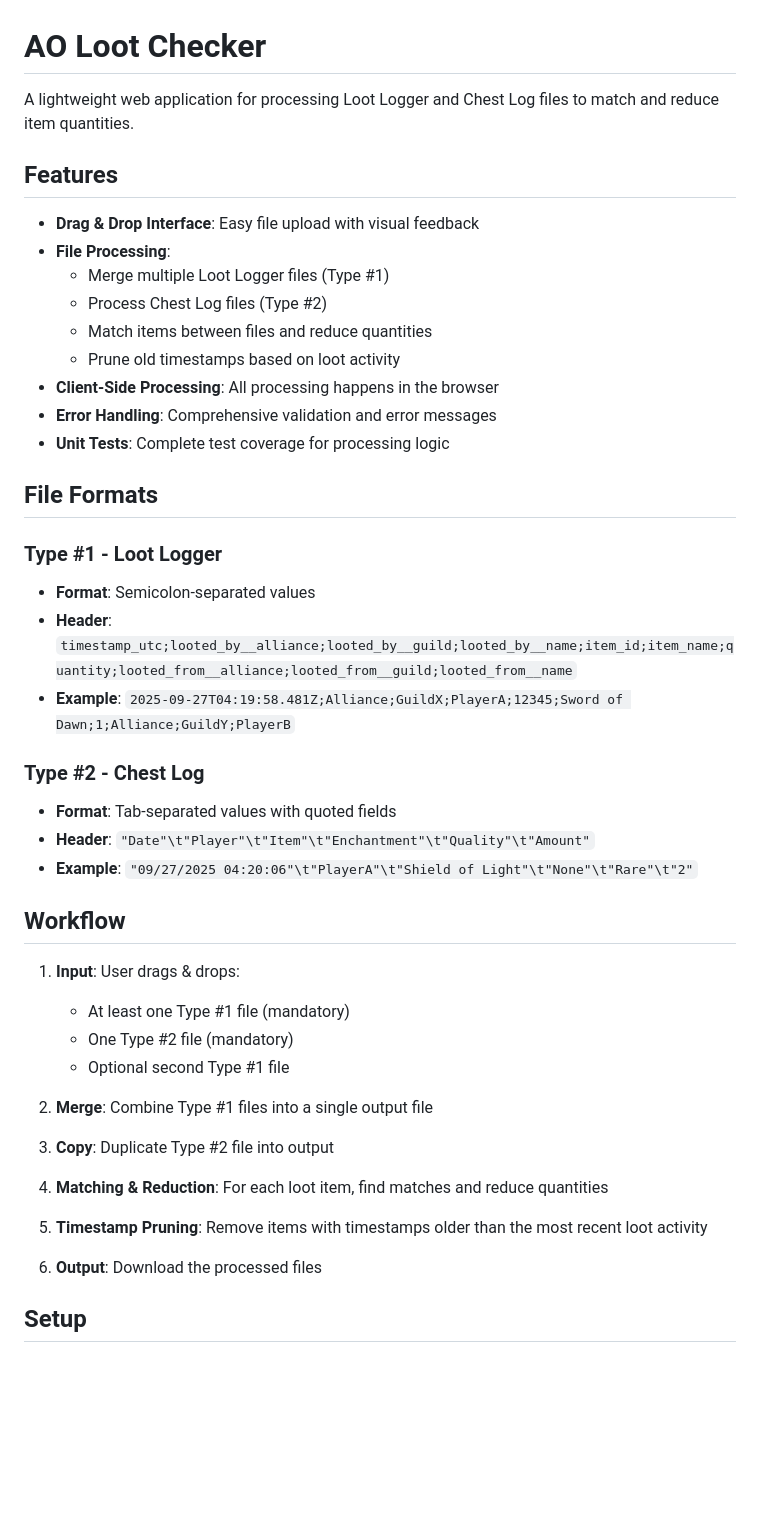
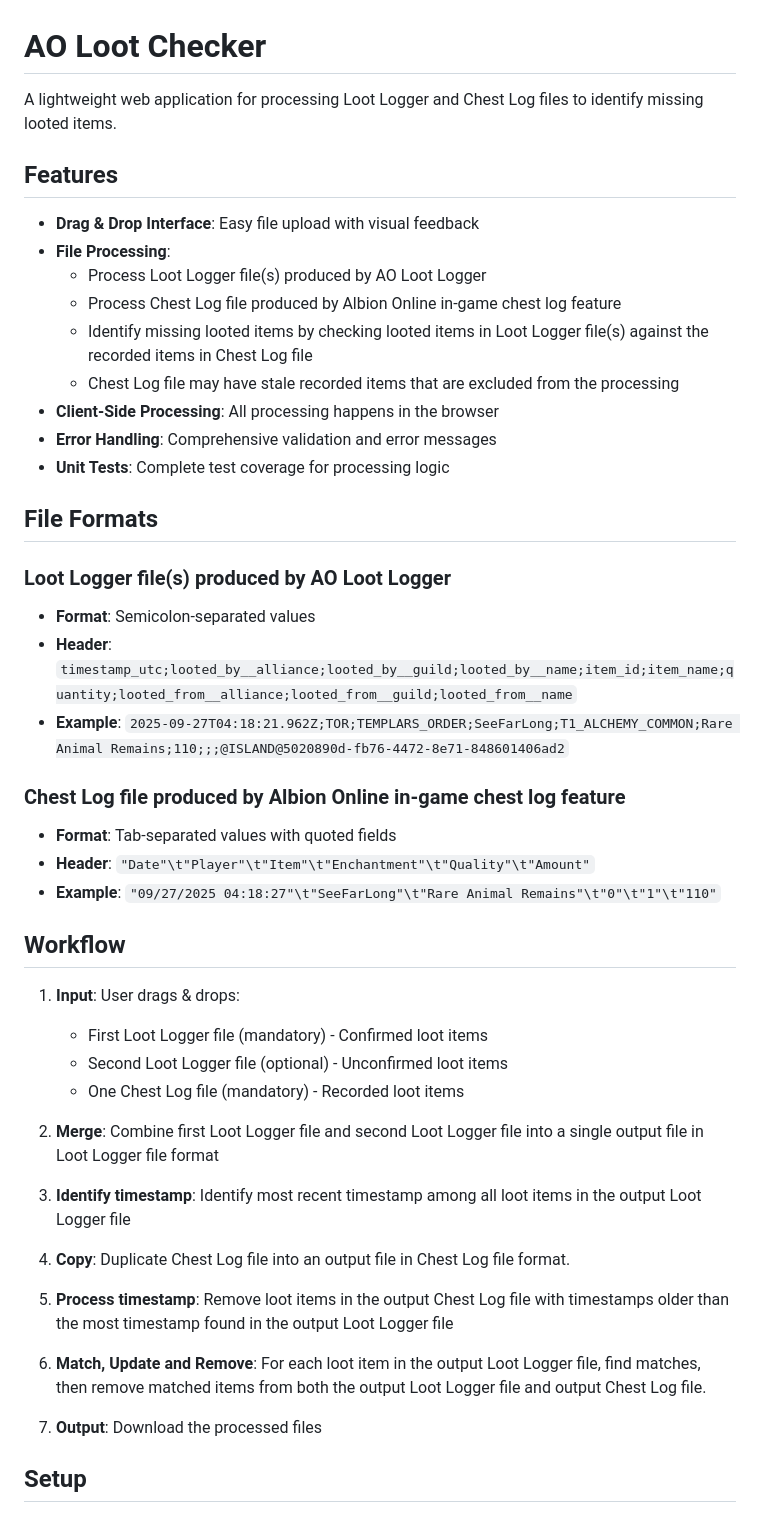
Before and after one commit to ctse2k1/ao-loot-checker, a Markdown page: README.md, the part around the change printed below. Rendered like a GitHub page; blank space fills up the shorter version.

Commit message:
Update README.md
Correcting feature description and process logic

```diff
--- a/README.md
+++ b/README.md
@@ -1,47 +1,49 @@
 # AO Loot Checker
 
-A lightweight web application for processing Loot Logger and Chest Log files to match and reduce item quantities.
+A lightweight web application for processing Loot Logger and Chest Log files to identify missing looted items.
 
 ## Features
 
 - **Drag & Drop Interface**: Easy file upload with visual feedback
 - **File Processing**:
-  - Merge multiple Loot Logger files (Type #1)
-  - Process Chest Log files (Type #2)
-  - Match items between files and reduce quantities
-  - Prune old timestamps based on loot activity
+  - Process Loot Logger file(s) produced by AO Loot Logger
+  - Process Chest Log file produced by Albion Online in-game chest log feature
+  - Identify missing looted items by checking looted items in Loot Logger file(s) against the recorded items in Chest Log file
+  - Chest Log file may have stale recorded items that are excluded from the processing
 - **Client-Side Processing**: All processing happens in the browser
 - **Error Handling**: Comprehensive validation and error messages
 - **Unit Tests**: Complete test coverage for processing logic
 
 ## File Formats
 
-### Type #1 - Loot Logger
+### Loot Logger file(s) produced by AO Loot Logger
 - **Format**: Semicolon-separated values
 - **Header**: `timestamp_utc;looted_by__alliance;looted_by__guild;looted_by__name;item_id;item_name;quantity;looted_from__alliance;looted_from__guild;looted_from__name`
-- **Example**: `2025-09-27T04:19:58.481Z;Alliance;GuildX;PlayerA;12345;Sword of Dawn;1;Alliance;GuildY;PlayerB`
+- **Example**: `2025-09-27T04:18:21.962Z;TOR;TEMPLARS_ORDER;SeeFarLong;T1_ALCHEMY_COMMON;Rare Animal Remains;110;;;@ISLAND@5020890d-fb76-4472-8e71-848601406ad2`
 
-### Type #2 - Chest Log
+### Chest Log file produced by Albion Online in-game chest log feature
 - **Format**: Tab-separated values with quoted fields
 - **Header**: `"Date"\t"Player"\t"Item"\t"Enchantment"\t"Quality"\t"Amount"`
-- **Example**: `"09/27/2025 04:20:06"\t"PlayerA"\t"Shield of Light"\t"None"\t"Rare"\t"2"`
+- **Example**: `"09/27/2025 04:18:27"\t"SeeFarLong"\t"Rare Animal Remains"\t"0"\t"1"\t"110"`
 
 ## Workflow
 
 1. **Input**: User drags & drops:
-   - At least one Type #1 file (mandatory)
-   - One Type #2 file (mandatory)
-   - Optional second Type #1 file
+   - First Loot Logger file (mandatory) - Confirmed loot items
+   - Second Loot Logger file (optional) - Unconfirmed loot items
+   - One Chest Log file (mandatory) - Recorded loot items
 
-2. **Merge**: Combine Type #1 files into a single output file
+2. **Merge**: Combine first Loot Logger file and second Loot Logger file into a single output file in Loot Logger file format
 
-3. **Copy**: Duplicate Type #2 file into output
+3. **Identify timestamp**: Identify most recent timestamp among all loot items in the output Loot Logger file
 
-4. **Matching & Reduction**: For each loot item, find matches and reduce quantities
+4. **Copy**: Duplicate Chest Log file into an output file in Chest Log file format.
 
-5. **Timestamp Pruning**: Remove items with timestamps older than the most recent loot activity
+5. **Process timestamp**: Remove loot items in the output Chest Log file with timestamps older than the most timestamp found in the output Loot Logger file
 
-6. **Output**: Download the processed files
+6. **Match, Update and Remove**: For each loot item in the output Loot Logger file, find matches, then remove matched items from both the output Loot Logger file and output Chest Log file.
+
+7. **Output**: Download the processed files
 
 ## Setup
 
```
Also changed, not shown: other parts of README.md (+0 -16 lines).
